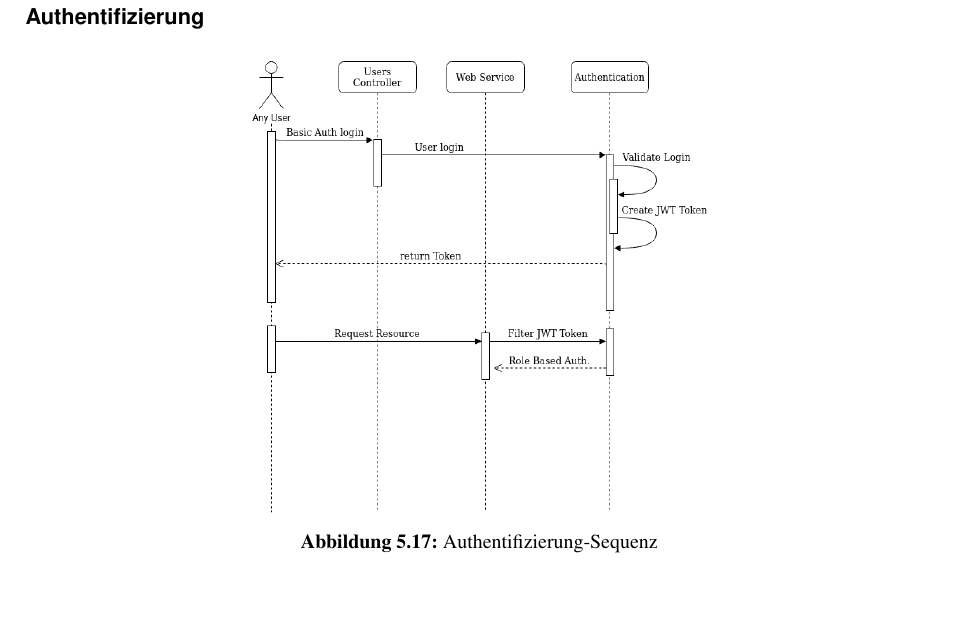
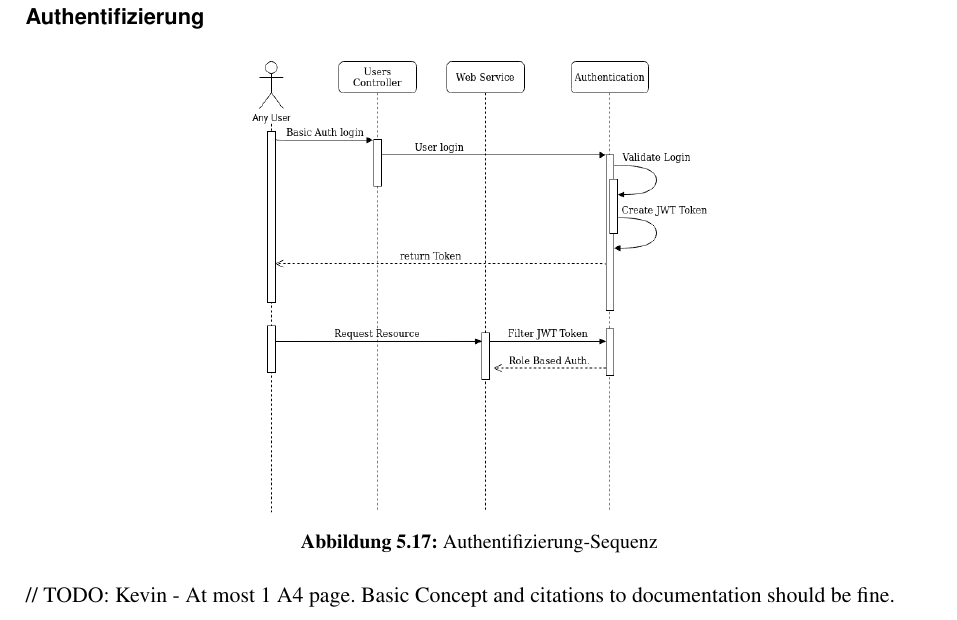
Before and after one commit to IP5-Cloudbasiertes-Praxisrufsystem/IP5-documentation, a LaTeX document (src/cloudbasiertes_praxisrufsystem.tex, which reads src/sections/concept/cloudservice.tex): part of page 29 of 58, cut so that both start at the same text. Compiled offline with pdfLaTeX.

Commit message:
Add one more todo

```diff
--- a/src/sections/concept/cloudservice.tex
+++ b/src/sections/concept/cloudservice.tex
@@ -374,4 +374,6 @@ Zum Versenden von Benachrichtigungen bietet der Cloud Service folgende Endpunkte
     \includegraphics[width=0.5\textwidth]{graphics/Authentication-export}\caption[Authentifizierung-Sequenz]{Authentifizierung-Sequenz}
 \end{figure}
 
+// TODO: Kevin - At most 1 A4 page. Basic Concept and citations to documentation should be fine.
+
 \clearpage
```
